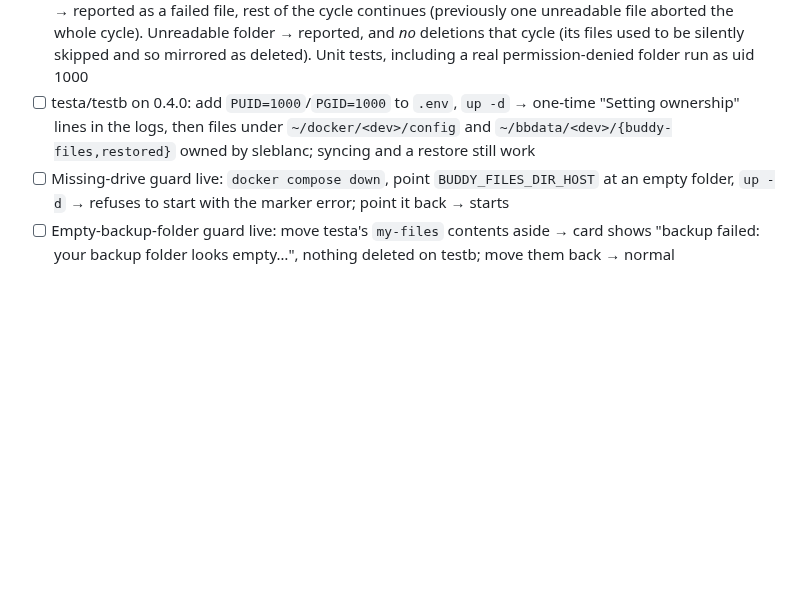
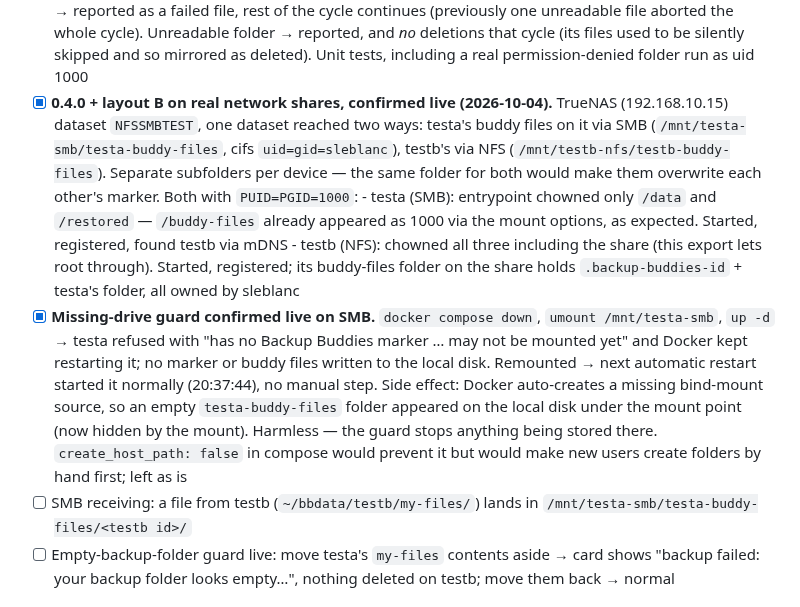
Before and after one commit to mspencerl87/backup-buddies, a Markdown page: docs/TESTING-CHECKLIST.md, the part around the change. GitHub-like rendering; blank space fills up the shorter version.

Commit message:
Checklist: 0.4.0 PUID/PGID and missing-drive guard confirmed on TrueNAS SMB/NFS
Co-Authored-By: Claude Opus 5.5 <noreply@anthropic.com>
Claude-Session: https://claude.ai/code/session_011ygUkCNshT4d1RYuskzo2R

```diff
--- a/docs/TESTING-CHECKLIST.md
+++ b/docs/TESTING-CHECKLIST.md
@@ -980,13 +980,33 @@ device+inode, not path. Nothing is ever moved automatically.
         folder → reported, and *no* deletions that cycle (its files used to
         be silently skipped and so mirrored as deleted). Unit tests,
         including a real permission-denied folder run as uid 1000
-- [ ] testa/testb on 0.4.0: add `PUID=1000`/`PGID=1000` to `.env`, `up -d`
-      → one-time "Setting ownership" lines in the logs, then files under
-      `~/docker/<dev>/config` and `~/bbdata/<dev>/{buddy-files,restored}`
-      owned by sleblanc; syncing and a restore still work
-- [ ] Missing-drive guard live: `docker compose down`, point
-      `BUDDY_FILES_DIR_HOST` at an empty folder, `up -d` → refuses to start
-      with the marker error; point it back → starts
+- [x] **0.4.0 + layout B on real network shares, confirmed live
+      (2026-10-04).** TrueNAS (192.168.10.15) dataset `NFSSMBTEST`, one
+      dataset reached two ways: testa's buddy files on it via SMB
+      (`/mnt/testa-smb/testa-buddy-files`, cifs `uid=gid=sleblanc`), testb's
+      via NFS (`/mnt/testb-nfs/testb-buddy-files`). Separate subfolders per
+      device — the same folder for both would make them overwrite each
+      other's marker. Both with `PUID=PGID=1000`:
+      - testa (SMB): entrypoint chowned only `/data` and `/restored` —
+        `/buddy-files` already appeared as 1000 via the mount options, as
+        expected. Started, registered, found testb via mDNS
+      - testb (NFS): chowned all three including the share (this export
+        lets root through). Started, registered; its buddy-files folder on
+        the share holds `.backup-buddies-id` + testa's folder, all owned by
+        sleblanc
+- [x] **Missing-drive guard confirmed live on SMB.** `docker compose down`,
+      `umount /mnt/testa-smb`, `up -d` → testa refused with "has no Backup
+      Buddies marker … may not be mounted yet" and Docker kept restarting
+      it; no marker or buddy files written to the local disk. Remounted →
+      next automatic restart started it normally (20:37:44), no manual
+      step. Side effect: Docker auto-creates a missing bind-mount source,
+      so an empty `testa-buddy-files` folder appeared on the local disk
+      under the mount point (now hidden by the mount). Harmless — the
+      guard stops anything being stored there. `create_host_path: false`
+      in compose would prevent it but would make new users create folders
+      by hand first; left as is
+- [ ] SMB receiving: a file from testb (`~/bbdata/testb/my-files/`) lands
+      in `/mnt/testa-smb/testa-buddy-files/<testb id>/`
 - [ ] Empty-backup-folder guard live: move testa's `my-files` contents
       aside → card shows "backup failed: your backup folder looks
       empty…", nothing deleted on testb; move them back → normal
```
